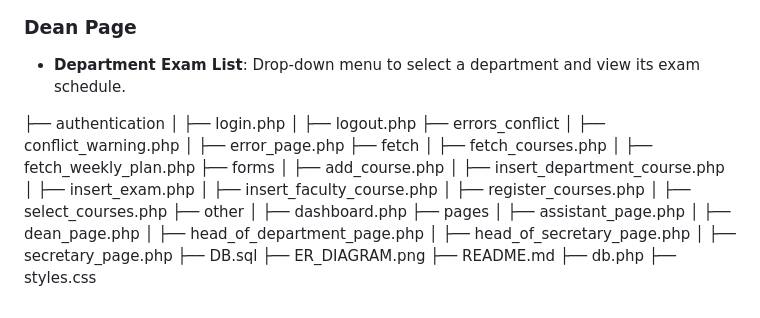
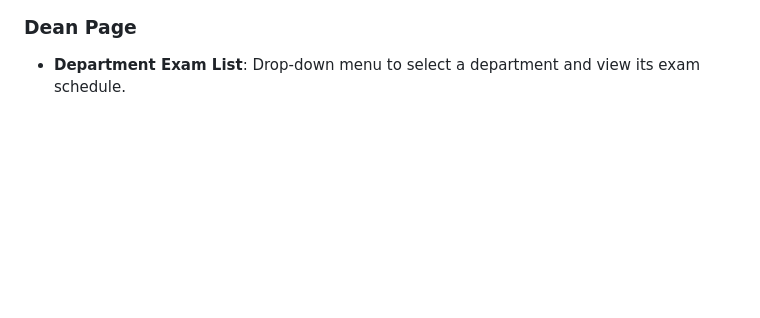
Before and after one commit to Pegasushi30/Exam-Planning-System, a Markdown page: README.md, the part around the change. Drawn GitHub-style; blank space fills up the shorter version.

```diff
--- a/README.md
+++ b/README.md
@@ -67,33 +67,3 @@ The Exam Planning System is designed to streamline the management of exams withi
 
 ### Dean Page
 - **Department Exam List**: Drop-down menu to select a department and view its exam schedule.
-
-├── authentication
-│ ├── login.php
-│ ├── logout.php
-├── errors_conflict
-│ ├── conflict_warning.php
-│ ├── error_page.php
-├── fetch
-│ ├── fetch_courses.php
-│ ├── fetch_weekly_plan.php
-├── forms
-│ ├── add_course.php
-│ ├── insert_department_course.php
-│ ├── insert_exam.php
-│ ├── insert_faculty_course.php
-│ ├── register_courses.php
-│ ├── select_courses.php
-├── other
-│ ├── dashboard.php
-├── pages
-│ ├── assistant_page.php
-│ ├── dean_page.php
-│ ├── head_of_department_page.php
-│ ├── head_of_secretary_page.php
-│ ├── secretary_page.php
-├── DB.sql
-├── ER_DIAGRAM.png
-├── README.md
-├── db.php
-├── styles.css
```
